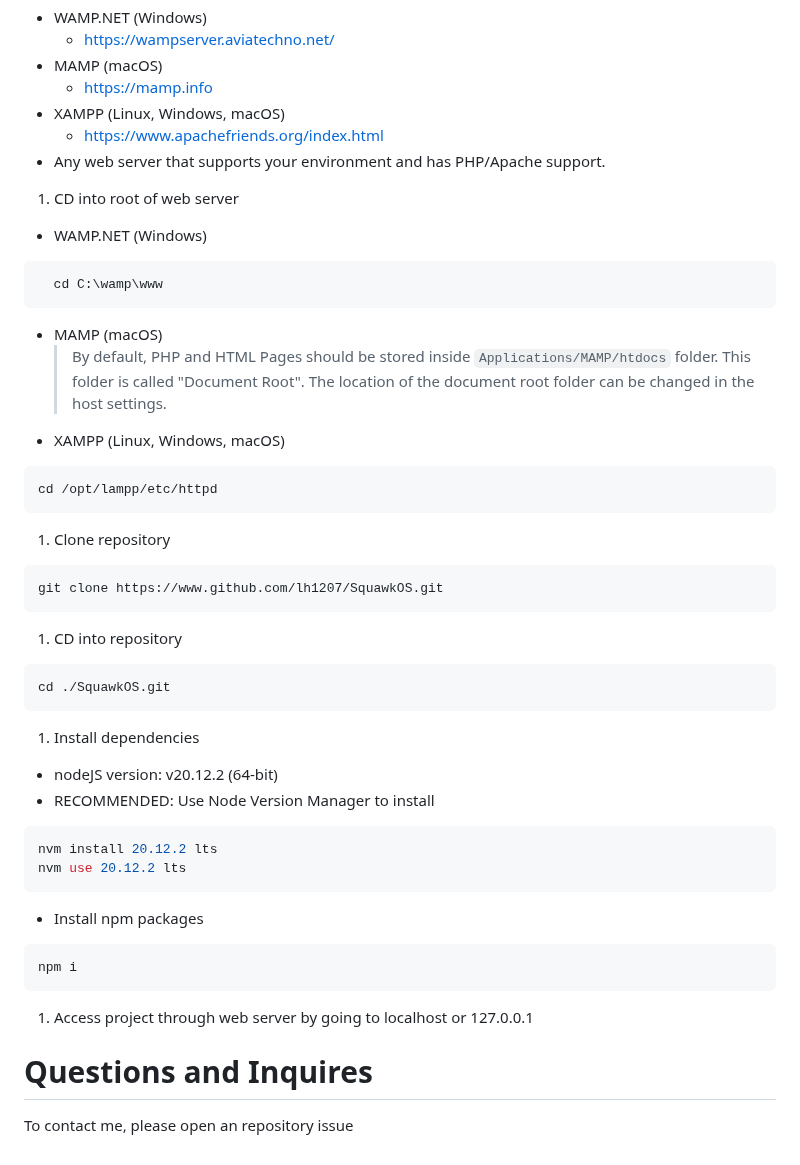
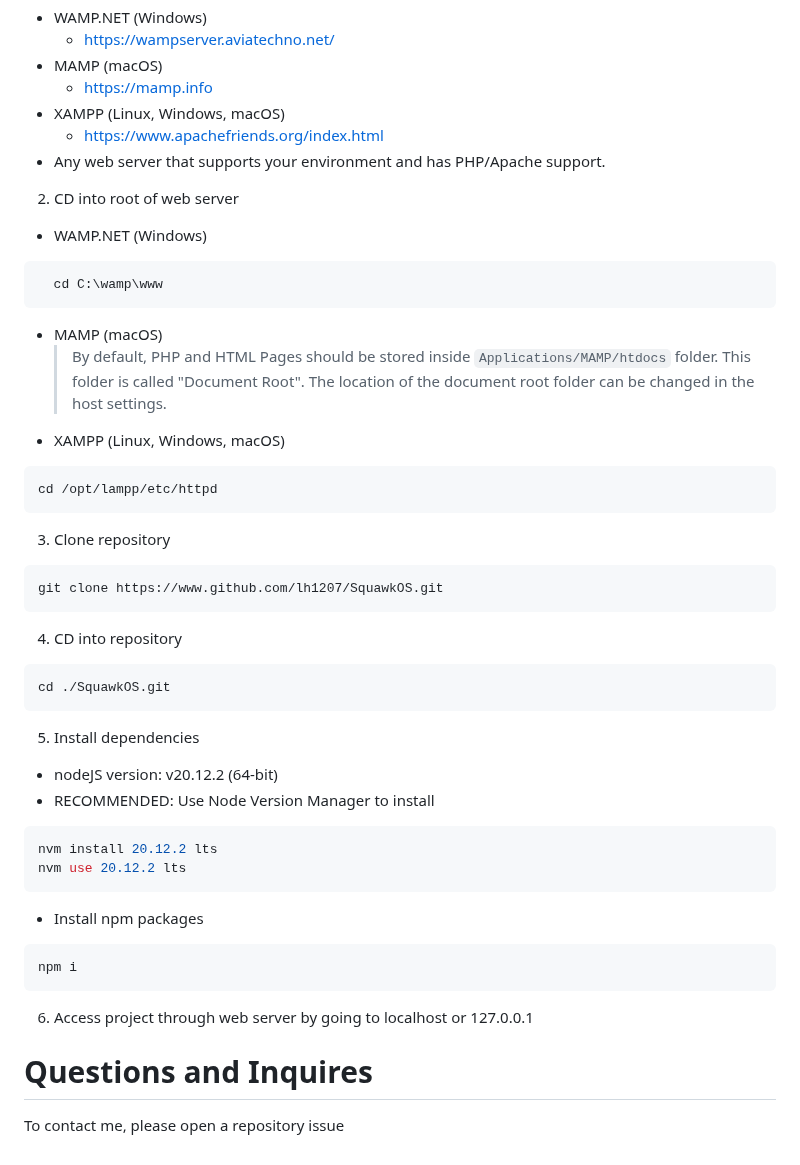
Before and after one commit to lh1207/SquawkOS, a Markdown page: README.md, the part around the change. Drawn GitHub-style.

````diff
--- a/README.md
+++ b/README.md
@@ -40,7 +40,7 @@ Contributions are welcome via [LICENSE](https://github.com/lh1207/SquawkOS/blob/
   - https://www.apachefriends.org/index.html
 - Any web server that supports your environment and has PHP/Apache support.
 
-1. CD into root of web server
+2. CD into root of web server
 - WAMP.NET (Windows)
 ```powershell
   cd C:\wamp\www
@@ -52,17 +52,17 @@ Contributions are welcome via [LICENSE](https://github.com/lh1207/SquawkOS/blob/
 cd /opt/lampp/etc/httpd
 ```
 
-1. Clone repository
+3. Clone repository
 ```bash
 git clone https://www.github.com/lh1207/SquawkOS.git
 ```
 
-1. CD into repository
+4. CD into repository
 ```bash
 cd ./SquawkOS.git
 ```
 
-1. Install dependencies
+5. Install dependencies
 - nodeJS version: v20.12.2 (64-bit)
 - RECOMMENDED: Use Node Version Manager to install
 ```bash
@@ -74,7 +74,7 @@ nvm use 20.12.2 lts
 npm i
 ```
 
-1. Access project through web server by going to localhost or 127.0.0.1
+6. Access project through web server by going to localhost or 127.0.0.1
 
 # Questions and Inquires
-To contact me, please open an repository issue
+To contact me, please open a repository issue
````
